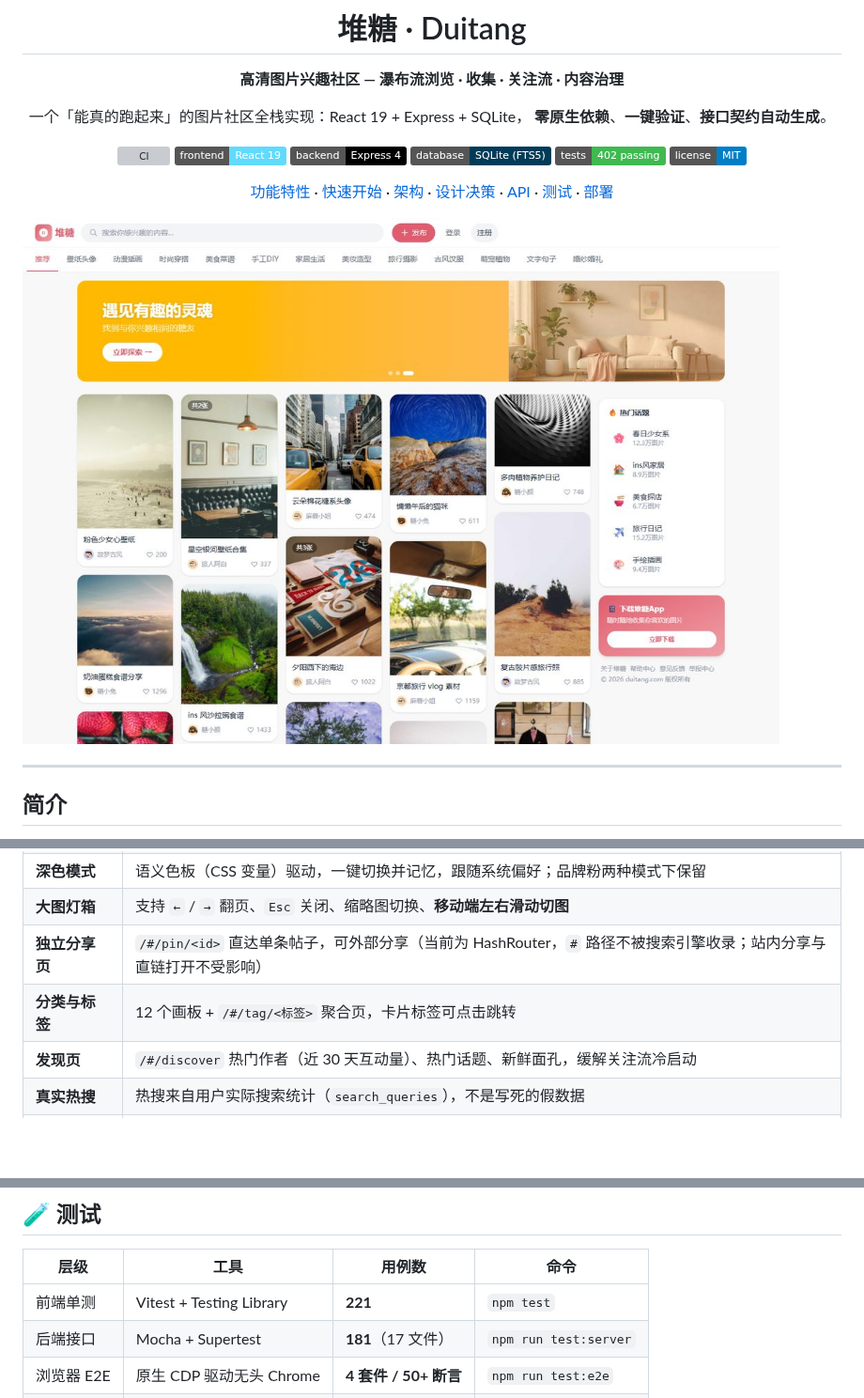
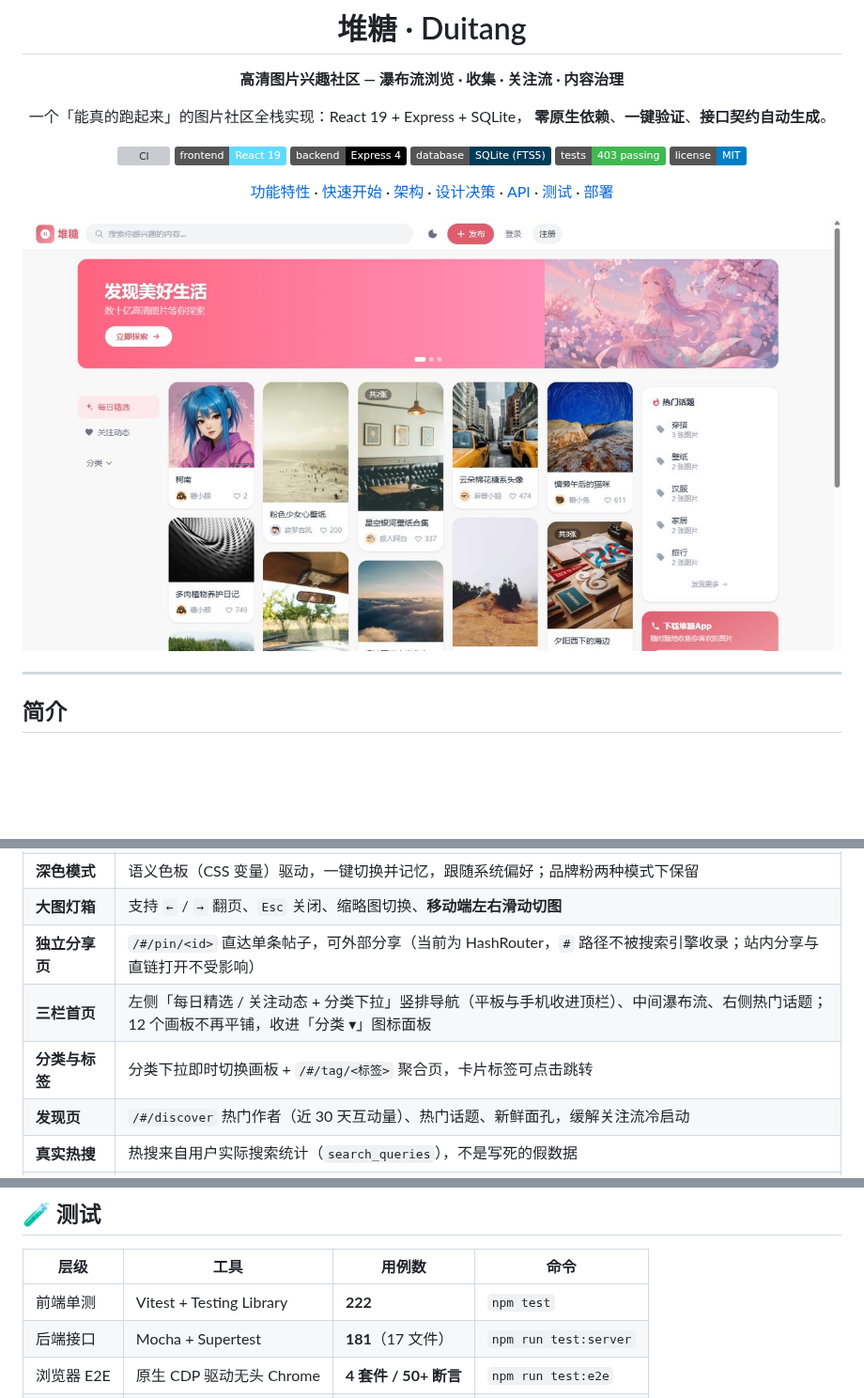
Before and after one commit to kedamano/duitang, a Markdown page: README.md, 3 parts joined by grey strips. Shown at 94% size. Drawn GitHub-style; pictures changed too: docs/screenshots/home.jpg; badges without logos; blank space fills up the shorter version; grey boxes are pictures that could not be loaded.

```diff
--- a/README.md
+++ b/README.md
@@ -11,7 +11,7 @@
 [![Frontend](https://img.shields.io/badge/frontend-React%2019-61dafb?logo=react&logoColor=white)](#技术栈)
 [![Backend](https://img.shields.io/badge/backend-Express%204-000000?logo=express&logoColor=white)](#技术栈)
 [![Database](https://img.shields.io/badge/database-SQLite%20(FTS5)-003b57?logo=sqlite&logoColor=white)](#关键设计决策)
-[![Tests](https://img.shields.io/badge/tests-402%20passing-3fb950)](#测试)
+[![Tests](https://img.shields.io/badge/tests-403%20passing-3fb950)](#测试)
 [![License](https://img.shields.io/badge/license-MIT-blue)](LICENSE)
 
 [功能特性](#-功能特性) · [快速开始](#-快速开始) · [架构](#-架构) · [设计决策](#-关键设计决策) · [API](#-api) · [测试](#-测试) · [部署](#-部署)
@@ -54,7 +54,8 @@
 | **深色模式** | 语义色板（CSS 变量）驱动，一键切换并记忆，跟随系统偏好；品牌粉两种模式下保留 |
 | **大图灯箱** | 支持 `←` / `→` 翻页、`Esc` 关闭、缩略图切换、**移动端左右滑动切图** |
 | **独立分享页** | `/#/pin/<id>` 直达单条帖子，可外部分享（当前为 HashRouter，`#` 路径不被搜索引擎收录；站内分享与直链打开不受影响） |
-| **分类与标签** | 12 个画板 + `/#/tag/<标签>` 聚合页，卡片标签可点击跳转 |
+| **三栏首页** | 左侧「每日精选 / 关注动态 + 分类下拉」竖排导航（平板与手机收进顶栏）、中间瀑布流、右侧热门话题；12 个画板不再平铺，收进「分类 ▾」图标面板 |
+| **分类与标签** | 分类下拉即时切换画板 + `/#/tag/<标签>` 聚合页，卡片标签可点击跳转 |
 | **发现页** | `/#/discover` 热门作者（近 30 天互动量）、热门话题、新鲜面孔，缓解关注流冷启动 |
 | **真实热搜** | 热搜来自用户实际搜索统计（`search_queries`），不是写死的假数据 |
 | **PWA 可安装** | manifest + 图标 + 手写 Service Worker：应用壳离线可开、API/图片 network-first 带离线回落，生产构建自动注册 |
@@ -386,7 +387,7 @@ curl -s http://localhost:3001/api/posts?limit=1 | jq
 
 | 层级 | 工具 | 用例数 | 命令 |
 | --- | --- | --- | --- |
-| 前端单测 | Vitest + Testing Library | **221** | `npm test` |
+| 前端单测 | Vitest + Testing Library | **222** | `npm test` |
 | 后端接口 | Mocha + Supertest | **181**（17 文件） | `npm run test:server` |
 | 浏览器 E2E | 原生 CDP 驱动无头 Chrome | **4 套件 / 50+ 断言** | `npm run test:e2e` |
 | 类型检查 | TypeScript | - | `npx tsc --noEmit` |
```
Also changed, not shown: other parts of README.md (+1 -1 lines), 5 other files.
